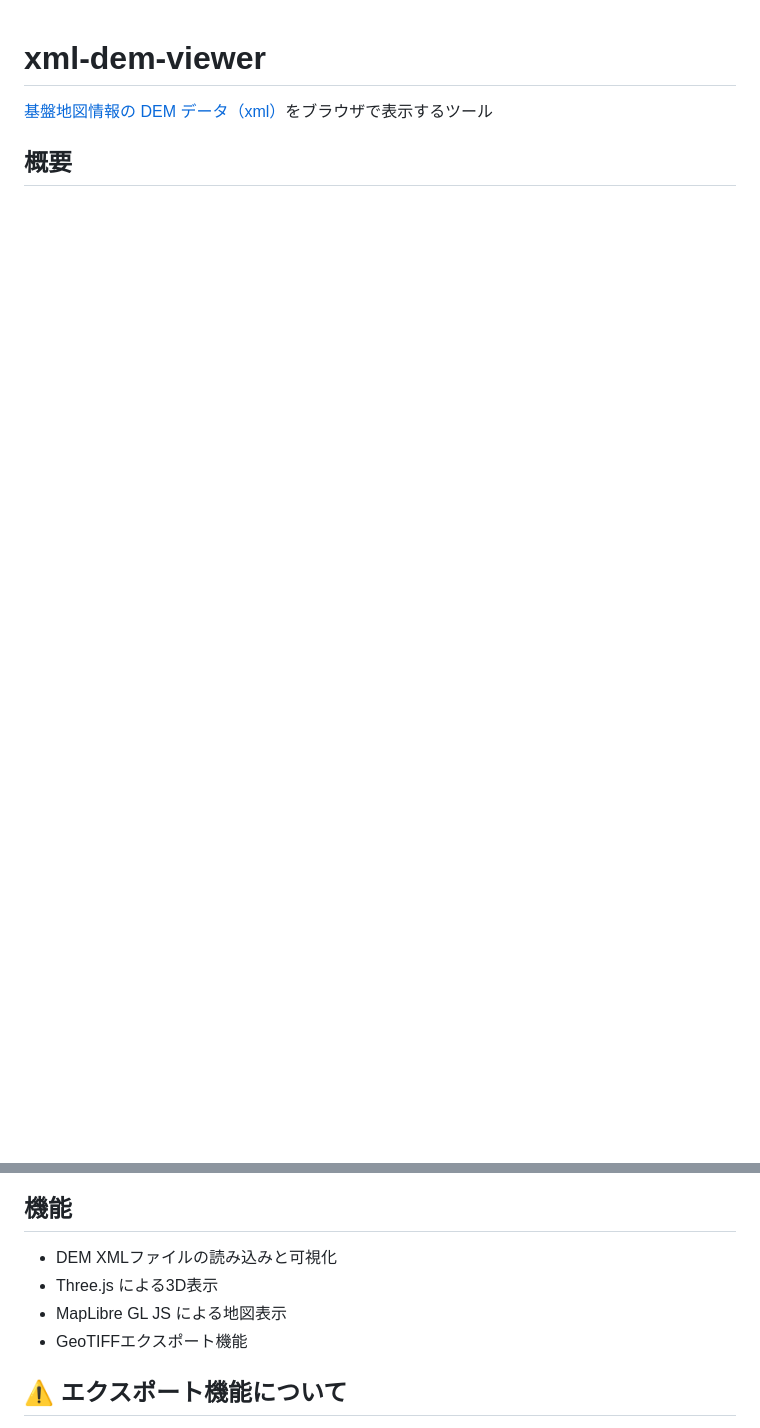
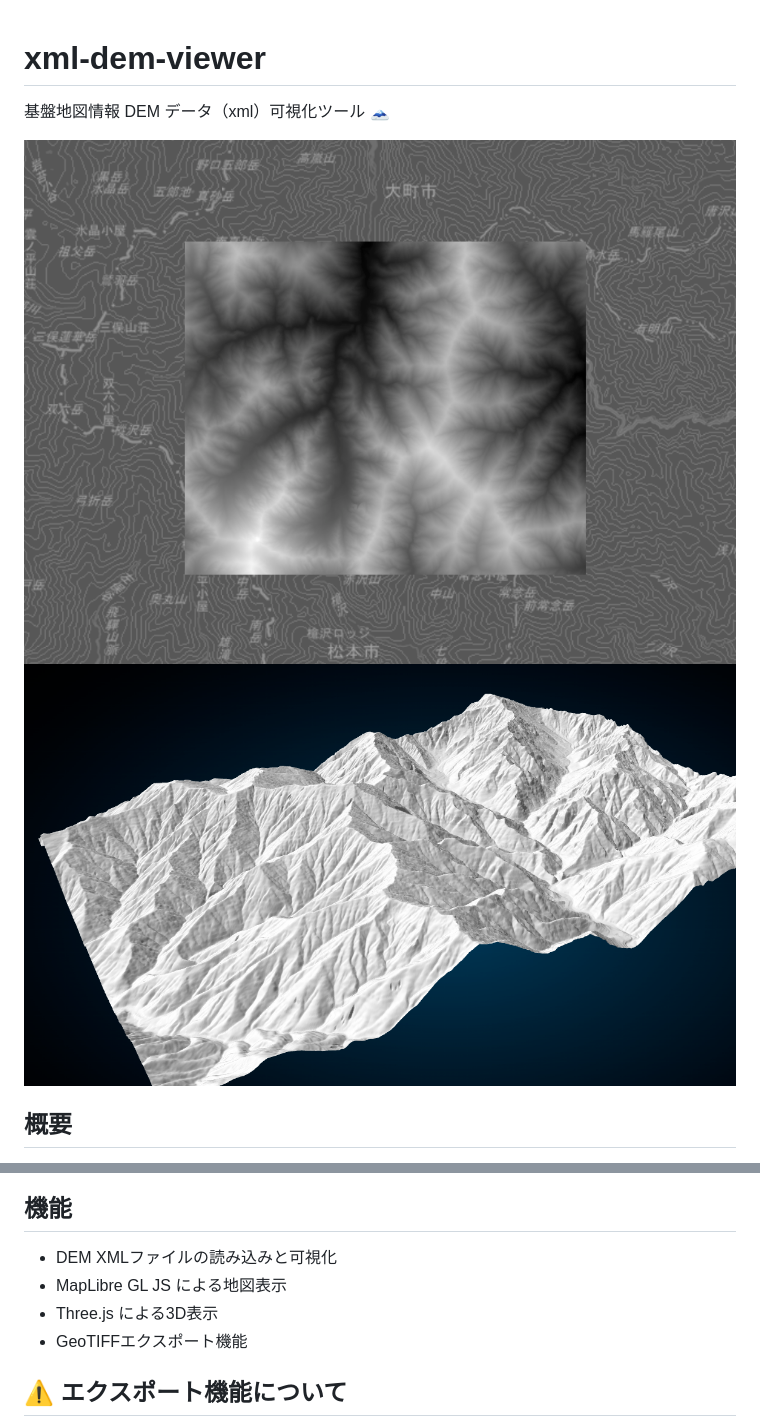
Before and after one commit to forestacdev/xml-dem-viewer, a Markdown page: README.md, 2 parts joined by grey strips. Rendered like a GitHub page; pictures changed too: image-1.png (added), image.png (added); blank space fills up the shorter version.

```diff
--- a/README.md
+++ b/README.md
@@ -1,6 +1,9 @@
 # xml-dem-viewer
 
-[基盤地図情報の DEM データ（xml）](https://service.gsi.go.jp/kiban/app/map/?search=dem)をブラウザで表示するツール
+基盤地図情報 DEM データ（xml）可視化ツール 🗻
+
+![alt text](image.png)
+![alt text](image-1.png)
 
 ## 概要
 
@@ -11,8 +14,8 @@ xmlデータのパース処理は、QGIS プラグインの「[QuickDEM4JP](http
 ## 機能
 
 - DEM XMLファイルの読み込みと可視化
+- MapLibre GL JS による地図表示
 - Three.js による3D表示
-- MapLibre GL JS による地図表示
 - GeoTIFFエクスポート機能
 
 ## ⚠️ エクスポート機能について
```
Also changed, not shown: other parts of README.md (+1 -1 lines), 5 other files.
